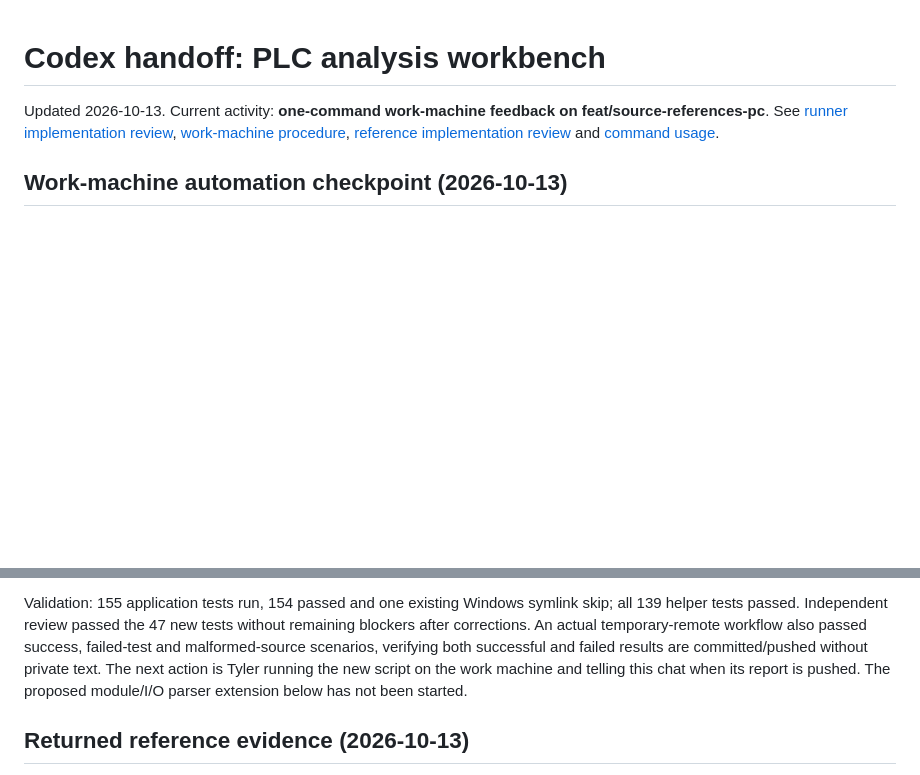
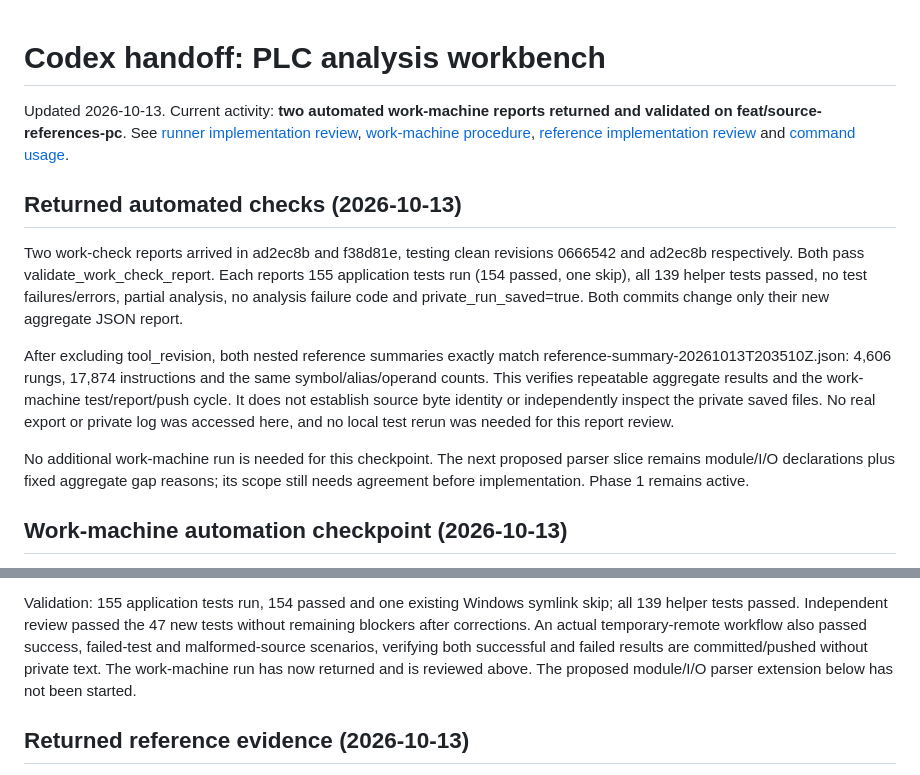
Before and after one commit to tdrummond91/plc-to-deltav-migration, a Markdown page: public/CODEX_HANDOFF.md, 2 parts joined by grey strips. GitHub-like rendering; blank space fills up the shorter version.

Commit message:
docs(workflow): record validated automated work-machine results
Confirm both returned reports pass validation and reproduce the prior
reference aggregates, establishing the automated test/report/push cycle.

Update the handoff so the next parser slice can be selected without
another work-machine run or repeating completed automation work.

```diff
--- a/public/CODEX_HANDOFF.md
+++ b/public/CODEX_HANDOFF.md
@@ -1,6 +1,25 @@
 # Codex handoff: PLC analysis workbench
 
-Updated 2026-10-13. Current activity: **one-command work-machine feedback on feat/source-references-pc**. See [runner implementation review](docs/reviews/WORK_CHECK_RUNNER_REVIEW.md), [work-machine procedure](docs/reviews/WORK_MACHINE_REFERENCES_RUN.md), [reference implementation review](docs/reviews/SOURCE_REFERENCES_REVIEW.md) and [command usage](../python-parser/README.md).
+Updated 2026-10-13. Current activity: **two automated work-machine reports returned and validated on feat/source-references-pc**. See [runner implementation review](docs/reviews/WORK_CHECK_RUNNER_REVIEW.md), [work-machine procedure](docs/reviews/WORK_MACHINE_REFERENCES_RUN.md), [reference implementation review](docs/reviews/SOURCE_REFERENCES_REVIEW.md) and [command usage](../python-parser/README.md).
+
+## Returned automated checks (2026-10-13)
+
+Two work-check reports arrived in ad2ec8b and f38d81e, testing clean revisions
+0666542 and ad2ec8b respectively. Both pass validate_work_check_report. Each
+reports 155 application tests run (154 passed, one skip), all 139 helper tests
+passed, no test failures/errors, partial analysis, no analysis failure code and
+private_run_saved=true. Both commits change only their new aggregate JSON report.
+
+After excluding tool_revision, both nested reference summaries exactly match
+reference-summary-20261013T203510Z.json: 4,606 rungs, 17,874 instructions and the
+same symbol/alias/operand counts. This verifies repeatable aggregate results and
+the work-machine test/report/push cycle. It does not establish source byte identity
+or independently inspect the private saved files. No real export or private log
+was accessed here, and no local test rerun was needed for this report review.
+
+No additional work-machine run is needed for this checkpoint. The next proposed
+parser slice remains module/I/O declarations plus fixed aggregate gap reasons;
+its scope still needs agreement before implementation. Phase 1 remains active.
 
 ## Work-machine automation checkpoint (2026-10-13)
 
@@ -24,8 +43,8 @@ Validation: 155 application tests run, 154 passed and one existing Windows symli
 skip; all 139 helper tests passed. Independent review passed the 47 new tests
 without remaining blockers after corrections. An actual temporary-remote workflow
 also passed success, failed-test and malformed-source scenarios, verifying both
-successful and failed results are committed/pushed without private text. The next action is Tyler running
-the new script on the work machine and telling this chat when its report is pushed.
+successful and failed results are committed/pushed without private text. The work-machine
+run has now returned and is reviewed above.
 The proposed module/I/O parser extension below has not been started.
 
 ## Returned reference evidence (2026-10-13)
```
Also changed, not shown: 2 other files.
